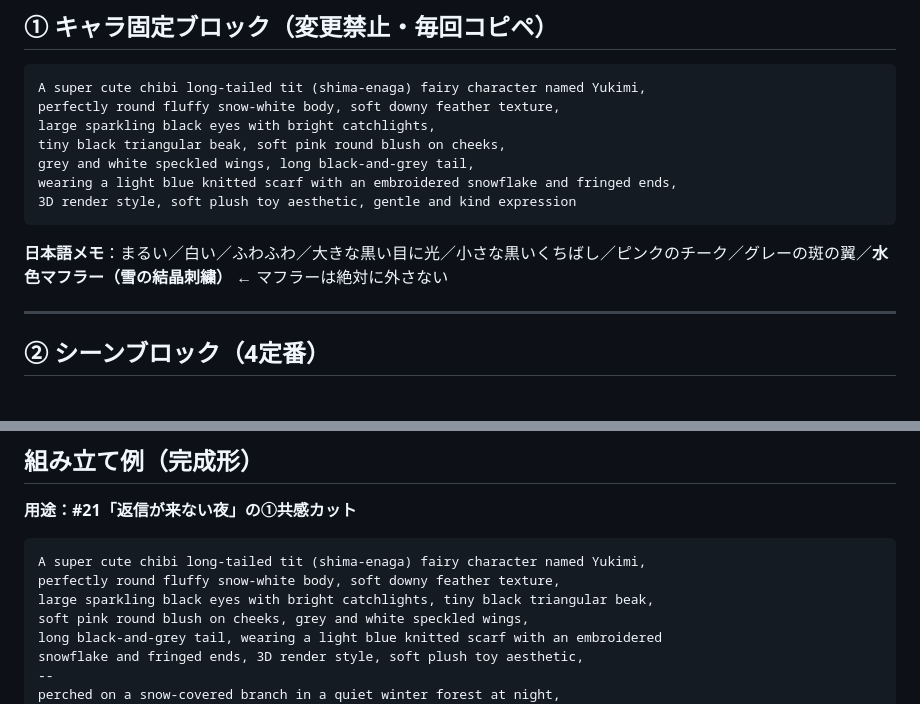
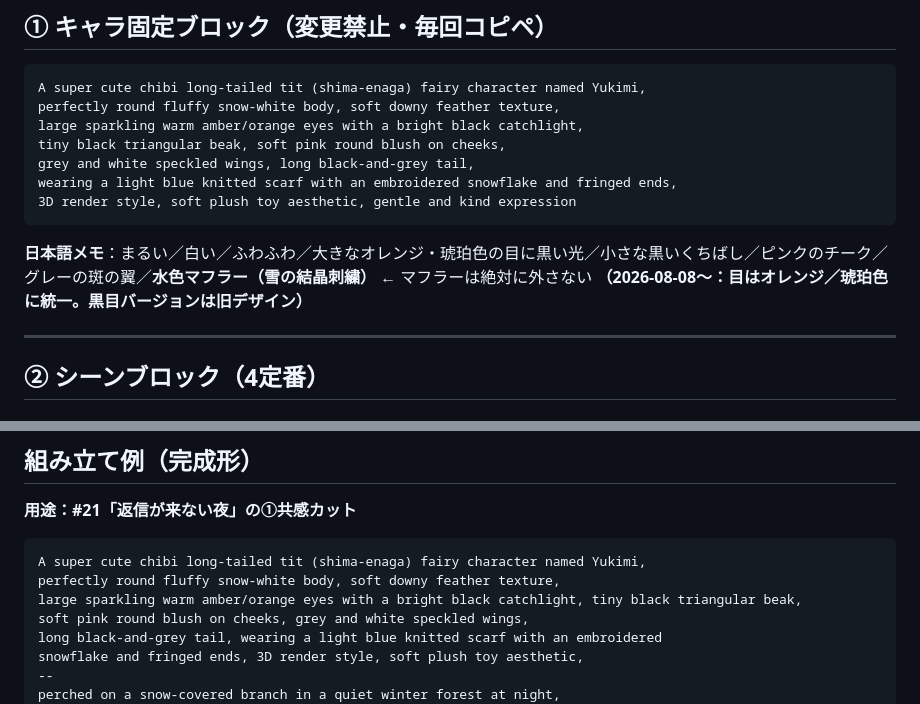
Before and after one commit to kynm062610-eng/Claude, a Markdown page: docs/06-image-prompts.md, 2 parts joined by grey strips. GitHub-like rendering.

````diff
--- a/docs/06-image-prompts.md
+++ b/docs/06-image-prompts.md
@@ -26,14 +26,15 @@
 ```
 A super cute chibi long-tailed tit (shima-enaga) fairy character named Yukimi,
 perfectly round fluffy snow-white body, soft downy feather texture,
-large sparkling black eyes with bright catchlights,
+large sparkling warm amber/orange eyes with a bright black catchlight,
 tiny black triangular beak, soft pink round blush on cheeks,
 grey and white speckled wings, long black-and-grey tail,
 wearing a light blue knitted scarf with an embroidered snowflake and fringed ends,
 3D render style, soft plush toy aesthetic, gentle and kind expression
 ```
 
-**日本語メモ**：まるい／白い／ふわふわ／大きな黒い目に光／小さな黒いくちばし／ピンクのチーク／グレーの斑の翼／**水色マフラー（雪の結晶刺繍）** ← マフラーは絶対に外さない
+**日本語メモ**：まるい／白い／ふわふわ／大きなオレンジ・琥珀色の目に黒い光／小さな黒いくちばし／ピンクのチーク／グレーの斑の翼／**水色マフラー（雪の結晶刺繍）** ← マフラーは絶対に外さない
+**（2026-08-08〜：目はオレンジ／琥珀色に統一。黒目バージョンは旧デザイン）**
 
 ---
 
@@ -131,7 +132,7 @@ no scarf, missing scarf, red scarf, green scarf
 ```
 A super cute chibi long-tailed tit (shima-enaga) fairy character named Yukimi,
 perfectly round fluffy snow-white body, soft downy feather texture,
-large sparkling black eyes with bright catchlights, tiny black triangular beak,
+large sparkling warm amber/orange eyes with a bright black catchlight, tiny black triangular beak,
 soft pink round blush on cheeks, grey and white speckled wings,
 long black-and-grey tail, wearing a light blue knitted scarf with an embroidered
 snowflake and fringed ends, 3D render style, soft plush toy aesthetic,
````
Also changed, not shown: docs/02-character-bible.md (+3 -2 lines).
